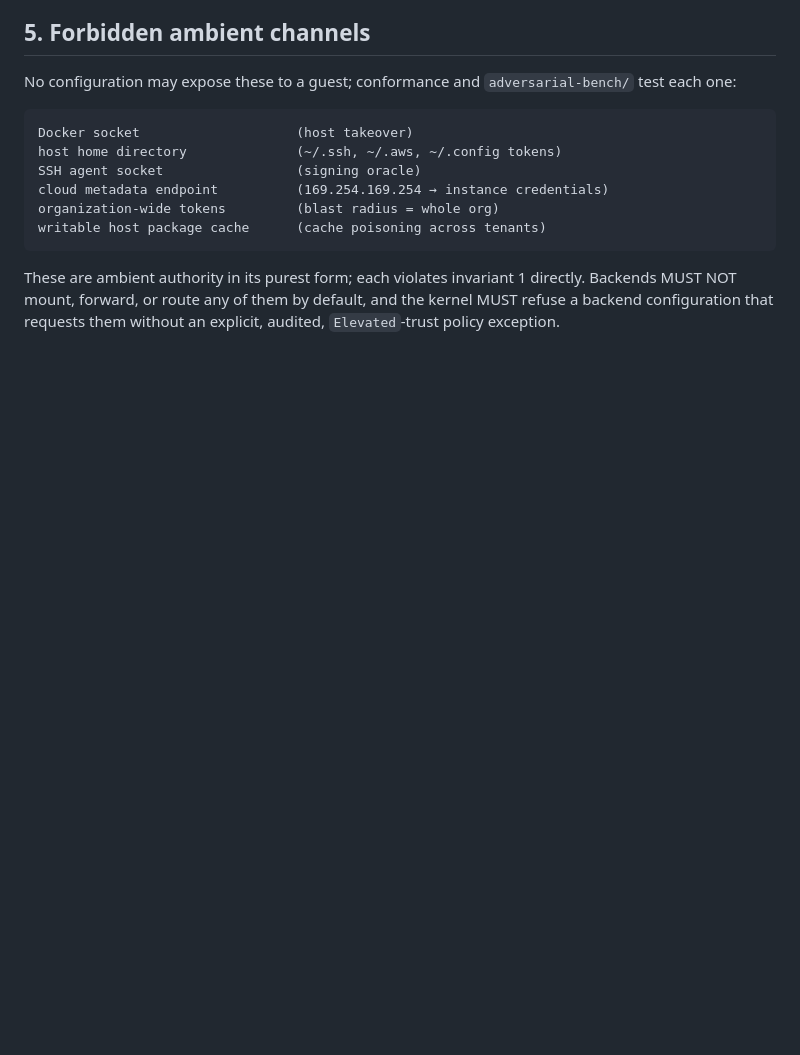
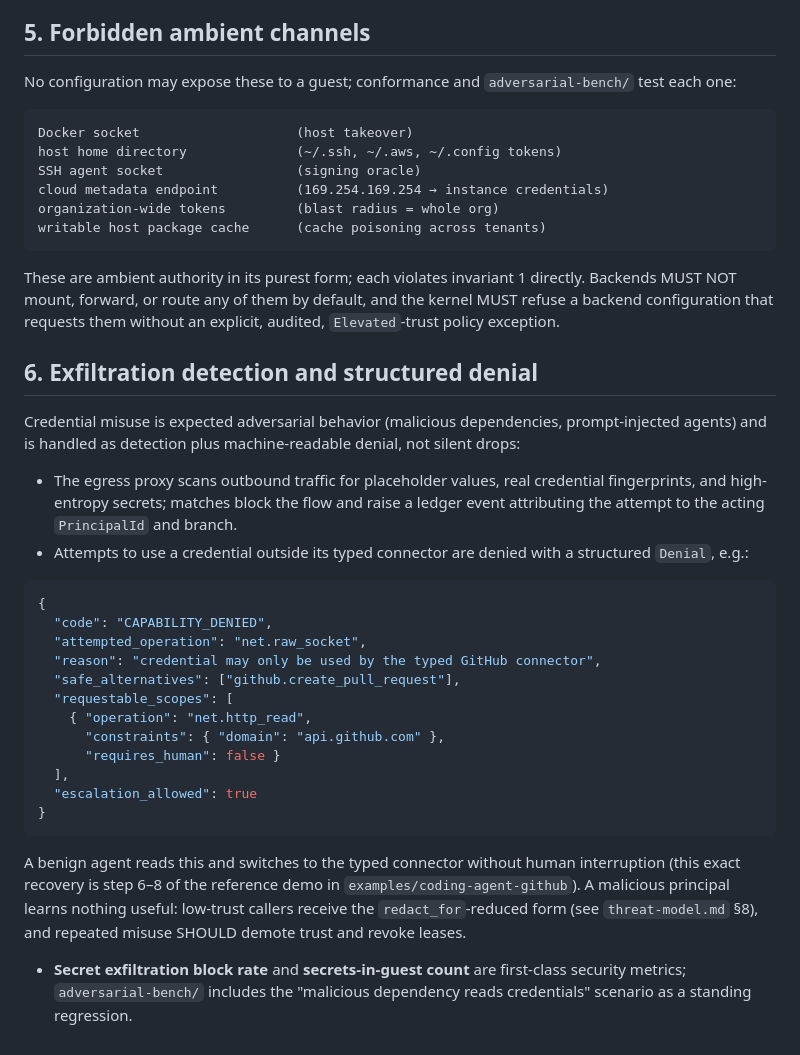
Before and after one commit to RamenSensei/AgentSandbox, a Markdown page: docs/design/secret-broker.md, the part around the change. GitHub-like rendering; blank space fills up the shorter version.

Commit message:
docs(docs): expand secret-broker (part 4)

````diff
--- a/docs/design/secret-broker.md
+++ b/docs/design/secret-broker.md
@@ -101,3 +101,42 @@ These are ambient authority in its purest form; each violates invariant 1
 directly. Backends MUST NOT mount, forward, or route any of them by default,
 and the kernel MUST refuse a backend configuration that requests them without
 an explicit, audited, `Elevated`-trust policy exception.
+
+## 6. Exfiltration detection and structured denial
+
+Credential misuse is expected adversarial behavior (malicious dependencies,
+prompt-injected agents) and is handled as detection plus machine-readable
+denial, not silent drops:
+
+- The egress proxy scans outbound traffic for placeholder values, real
+  credential fingerprints, and high-entropy secrets; matches block the flow
+  and raise a ledger event attributing the attempt to the acting
+  `PrincipalId` and branch.
+- Attempts to use a credential outside its typed connector are denied with a
+  structured `Denial`, e.g.:
+
+```json
+{
+  "code": "CAPABILITY_DENIED",
+  "attempted_operation": "net.raw_socket",
+  "reason": "credential may only be used by the typed GitHub connector",
+  "safe_alternatives": ["github.create_pull_request"],
+  "requestable_scopes": [
+    { "operation": "net.http_read",
+      "constraints": { "domain": "api.github.com" },
+      "requires_human": false }
+  ],
+  "escalation_allowed": true
+}
+```
+
+A benign agent reads this and switches to the typed connector without human
+interruption (this exact recovery is step 6–8 of the reference demo in
+`examples/coding-agent-github`). A malicious principal learns nothing useful:
+low-trust callers receive the `redact_for`-reduced form (see
+`threat-model.md` §8), and repeated misuse SHOULD demote trust and revoke
+leases.
+
+- **Secret exfiltration block rate** and **secrets-in-guest count** are
+  first-class security metrics; `adversarial-bench/` includes the
+  "malicious dependency reads credentials" scenario as a standing regression.
````
